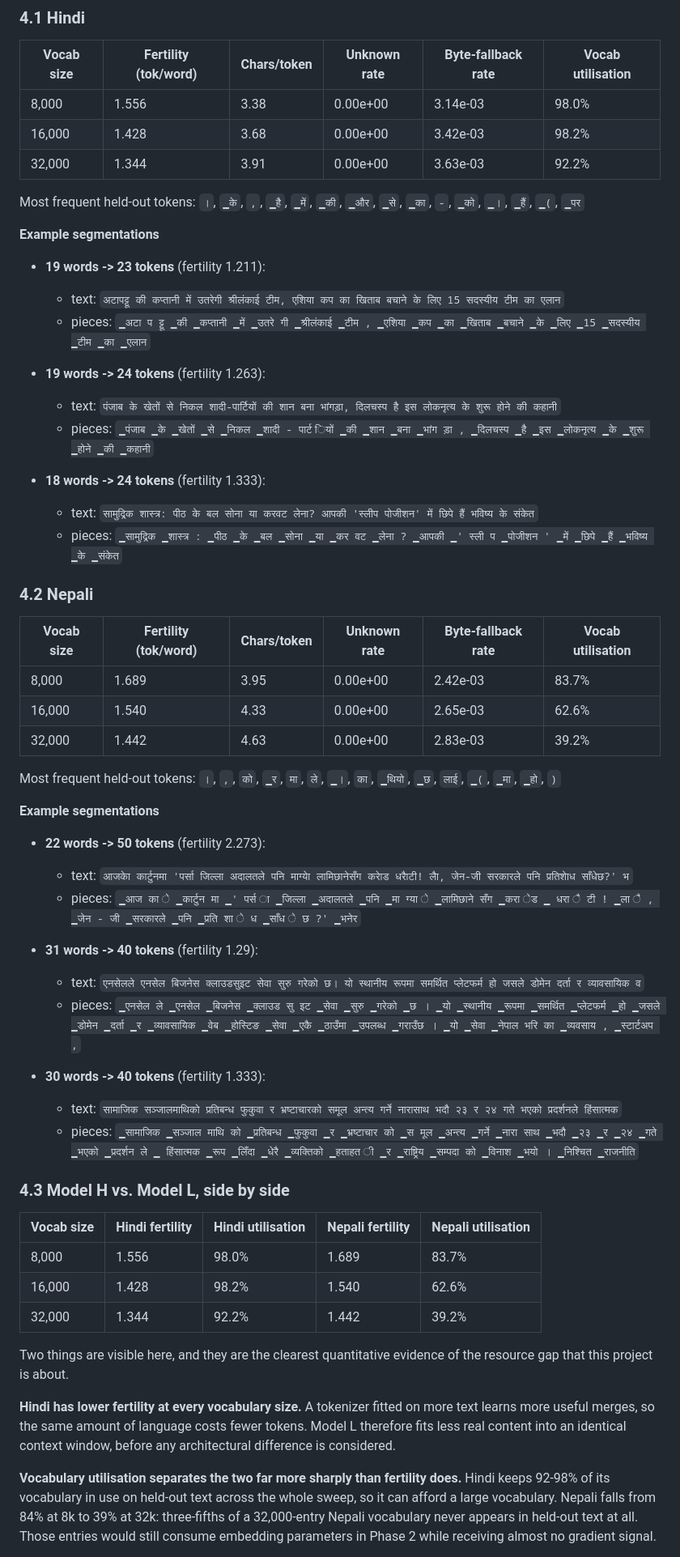
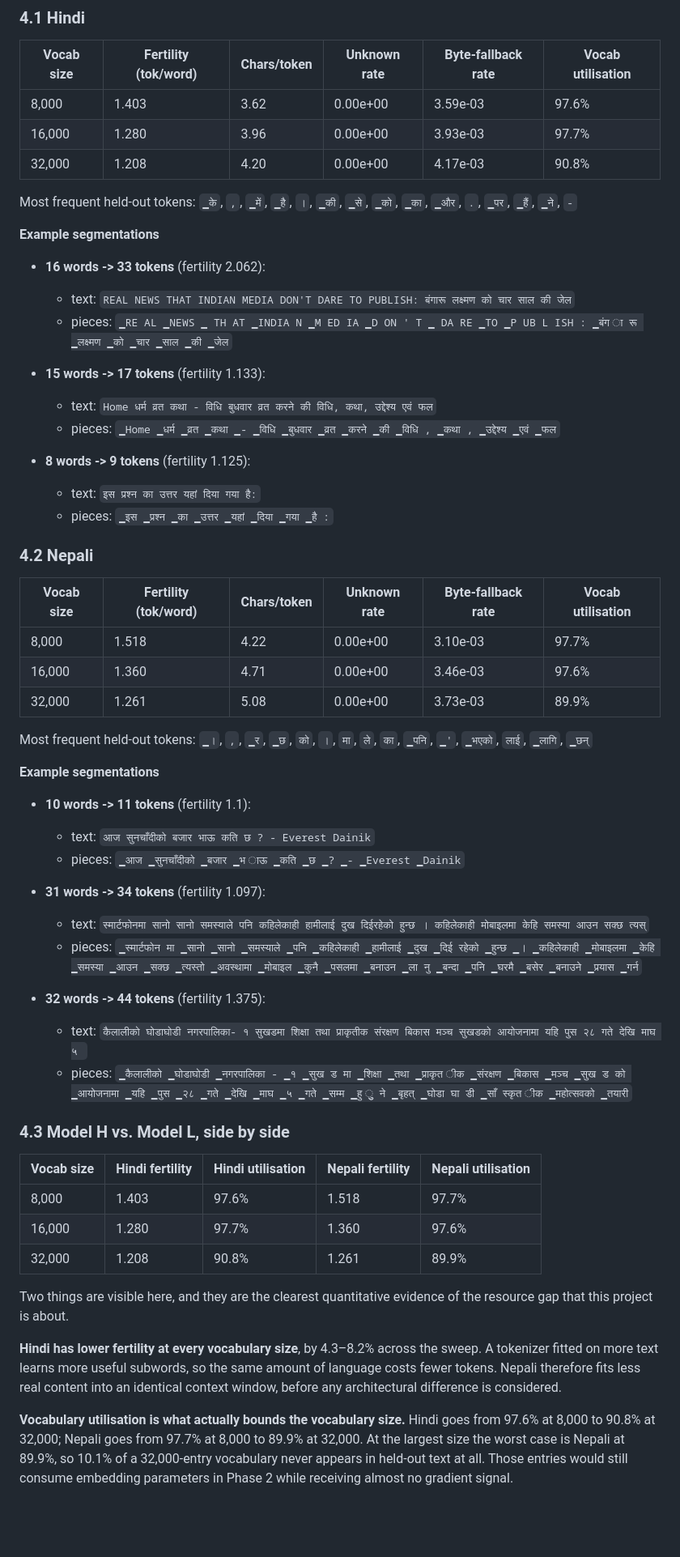
Before and after one commit to Ujjiyara/hindi-nepali-transformers-from-scratch, a Markdown page: report/phase1.md, the part around one of its changes. Shown at 81% size. Drawn GitHub-style; blank space fills up the shorter version.

```diff
--- a/report/phase1.md
+++ b/report/phase1.md
@@ -151,71 +163,71 @@ One tokenizer per language, trained from scratch with SentencePiece (unigram) on
 
 | Vocab size | Fertility (tok/word) | Chars/token | Unknown rate | Byte-fallback rate | Vocab utilisation |
 |---|---|---|---|---|---|
-| 8,000 | 1.556 | 3.38 | 0.00e+00 | 3.14e-03 | 98.0% |
-| 16,000 | 1.428 | 3.68 | 0.00e+00 | 3.42e-03 | 98.2% |
-| 32,000 | 1.344 | 3.91 | 0.00e+00 | 3.63e-03 | 92.2% |
+| 8,000 | 1.403 | 3.62 | 0.00e+00 | 3.59e-03 | 97.6% |
+| 16,000 | 1.280 | 3.96 | 0.00e+00 | 3.93e-03 | 97.7% |
+| 32,000 | 1.208 | 4.20 | 0.00e+00 | 4.17e-03 | 90.8% |
 
 
-Most frequent held-out tokens: `।`, `▁के`, `,`, `▁है`, `▁में`, `▁की`, `▁और`, `▁से`, `▁का`, `-`, `▁को`, `▁।`, `▁हैं`, `▁(`, `▁पर`
+Most frequent held-out tokens: `▁के`, `,`, `▁में`, `▁है`, `।`, `▁की`, `▁से`, `▁को`, `▁का`, `▁और`, `.`, `▁पर`, `▁हैं`, `▁ने`, `-`
 
 
 **Example segmentations**
 
-- **19 words -> 23 tokens** (fertility 1.211):
-  - text: `अटापट्टू की कप्तानी में उतरेगी श्रीलंकाई टीम, एशिया कप का खिताब बचाने के लिए 15 सदस्यीय टीम का एलान`
-  - pieces: `▁अटा प ट्टू ▁की ▁कप्तानी ▁में ▁उतरे गी ▁श्रीलंकाई ▁टीम , ▁एशिया ▁कप ▁का ▁खिताब ▁बचाने ▁के ▁लिए ▁15 ▁सदस्यीय ▁टीम ▁का ▁एलान`
+- **16 words -> 33 tokens** (fertility 2.062):
+  - text: `REAL NEWS THAT INDIAN MEDIA DON'T DARE TO PUBLISH: बंगारू लक्ष्मण को चार साल की जेल`
+  - pieces: `▁RE AL ▁NEWS ▁ TH AT ▁INDIA N ▁M ED IA ▁D ON ' T ▁ DA RE ▁TO ▁P UB L ISH : ▁बंग ा रू ▁लक्ष्मण ▁को ▁चार ▁साल ▁की ▁जेल`
 
-- **19 words -> 24 tokens** (fertility 1.263):
-  - text: `पंजाब के खेतों से निकल शादी-पार्टियों की शान बना भांगड़ा, दिलचस्प है इस लोकनृत्य के शुरू होने की कहानी`
-  - pieces: `▁पंजाब ▁के ▁खेतों ▁से ▁निकल ▁शादी - पार्ट ियों ▁की ▁शान ▁बना ▁भांग ड़ा , ▁दिलचस्प ▁है ▁इस ▁लोकनृत्य ▁के ▁शुरू ▁होने ▁की ▁कहानी`
+- **15 words -> 17 tokens** (fertility 1.133):
+  - text: `Home धर्म व्रत कथा - विधि बुधवार व्रत करने की विधि, कथा, उद्देश्य एवं फल`
+  - pieces: `▁Home ▁धर्म ▁व्रत ▁कथा ▁- ▁विधि ▁बुधवार ▁व्रत ▁करने ▁की ▁विधि , ▁कथा , ▁उद्देश्य ▁एवं ▁फल`
 
-- **18 words -> 24 tokens** (fertility 1.333):
-  - text: `सामुद्रिक शास्त्र: पीठ के बल सोना या करवट लेना? आपकी 'स्लीप पोजीशन' में छिपे हैं भविष्य के संकेत`
-  - pieces: `▁सामुद्रिक ▁शास्त्र : ▁पीठ ▁के ▁बल ▁सोना ▁या ▁कर वट ▁लेना ? ▁आपकी ▁' स्ली प ▁पोजीशन ' ▁में ▁छिपे ▁हैं ▁भविष्य ▁के ▁संकेत`
+- **8 words -> 9 tokens** (fertility 1.125):
+  - text: `इस प्रश्न का उत्तर यहां दिया गया है:`
+  - pieces: `▁इस ▁प्रश्न ▁का ▁उत्तर ▁यहां ▁दिया ▁गया ▁है :`
 
 
 ### 4.2 Nepali
 
 | Vocab size | Fertility (tok/word) | Chars/token | Unknown rate | Byte-fallback rate | Vocab utilisation |
 |---|---|---|---|---|---|
-| 8,000 | 1.689 | 3.95 | 0.00e+00 | 2.42e-03 | 83.7% |
-| 16,000 | 1.540 | 4.33 | 0.00e+00 | 2.65e-03 | 62.6% |
-| 32,000 | 1.442 | 4.63 | 0.00e+00 | 2.83e-03 | 39.2% |
+| 8,000 | 1.518 | 4.22 | 0.00e+00 | 3.10e-03 | 97.7% |
+| 16,000 | 1.360 | 4.71 | 0.00e+00 | 3.46e-03 | 97.6% |
+| 32,000 | 1.261 | 5.08 | 0.00e+00 | 3.73e-03 | 89.9% |
 
 
-Most frequent held-out tokens: `।`, `,`, `को`, `▁र`, `मा`, `ले`, `▁।`, `का`, `▁थियो`, `▁छ`, `लाई`, `▁(`, `▁मा`, `▁हो`, `)`
+Most frequent held-out tokens: `▁।`, `,`, `▁र`, `▁छ`, `को`, `।`, `मा`, `ले`, `का`, `▁पनि`, `▁'`, `▁भएको`, `लाई`, `▁लागि`, `▁छन्`
 
 
 **Example segmentations**
 
-- **22 words -> 50 tokens** (fertility 2.273):
-  - text: `आजकाे कार्टुनमा 'पर्सा जिल्ला अदालतले पनि माग्याे लामिछानेसँग कराेड धराैटी! लाै, जेन-जी सरकारले पनि प्रतिशाेध साँधेछ?' भ`
-  - pieces: `▁आज का े ▁कार्टुन मा ▁' पर्स ा ▁जिल्ला ▁अदालतले ▁पनि ▁मा ग्या े ▁लामिछाने सँग ▁करा ेड ▁ धरा ै टी ! ▁ला ै , ▁जेन - जी ▁सरकारले ▁पनि ▁प्रति शा े ध ▁साँध े छ ?' ▁भनेर`
+- **10 words -> 11 tokens** (fertility 1.1):
+  - text: `आज सुनचाँदीको बजार भाऊ कति छ ? - Everest Dainik`
+  - pieces: `▁आज ▁सुनचाँदीको ▁बजार ▁भ ाऊ ▁कति ▁छ ▁? ▁- ▁Everest ▁Dainik`
 
-- **31 words -> 40 tokens** (fertility 1.29):
-  - text: `एनसेलले एनसेल बिजनेस क्लाउडसुइट सेवा सुरु गरेको छ। यो स्थानीय रूपमा समर्थित प्लेटफर्म हो जसले डोमेन दर्ता र व्यावसायिक व`
-  - pieces: `▁एनसेल ले ▁एनसेल ▁बिजनेस ▁क्लाउड सु इट ▁सेवा ▁सुरु ▁गरेको ▁छ । ▁यो ▁स्थानीय ▁रूपमा ▁समर्थित ▁प्लेटफर्म ▁हो ▁जसले ▁डोमेन ▁दर्ता ▁र ▁व्यावसायिक ▁वेब ▁होस्टिङ ▁सेवा ▁एकै ▁ठाउँमा ▁उपलब्ध ▁गराउँछ । ▁यो ▁सेवा ▁नेपाल भरि का ▁व्यवसाय , ▁स्टार्टअप ,`
+- **31 words -> 34 tokens** (fertility 1.097):
+  - text: `स्मार्टफोनमा सानो सानो समस्याले पनि कहिलेकाही हामीलाई दुख दिईरहेको हुन्छ । कहिलेकाही मोबाइलमा केहि समस्या आउन सक्छ त्यस्`
+  - pieces: `▁स्मार्टफोन मा ▁सानो ▁सानो ▁समस्याले ▁पनि ▁कहिलेकाही ▁हामीलाई ▁दुख ▁दिई रहेको ▁हुन्छ ▁। ▁कहिलेकाही ▁मोबाइलमा ▁केहि ▁समस्या ▁आउन ▁सक्छ ▁त्यस्तो ▁अवस्थामा ▁मोबाइल ▁कुनै ▁पसलमा ▁बनाउन ▁ला नु ▁बन्दा ▁पनि ▁घरमै ▁बसेर ▁बनाउने ▁प्रयास ▁गर्न`
 
-- **30 words -> 40 tokens** (fertility 1.333):
-  - text: `सामाजिक सञ्जालमाथिको प्रतिबन्ध फुकुवा र भ्रष्टाचारको समूल अन्त्य गर्ने नारासाथ भदौ २३ र २४ गते भएको प्रदर्शनले हिंसात्मक`
-  - pieces: `▁सामाजिक ▁सञ्जाल माथि को ▁प्रतिबन्ध ▁फुकुवा ▁र ▁भ्रष्टाचार को ▁स मूल ▁अन्त्य ▁गर्ने ▁नारा साथ ▁भदौ ▁२३ ▁र ▁२४ ▁गते ▁भएको ▁प्रदर्शन ले ▁ हिंसात्मक ▁रूप ▁लिँदा ▁धेरै ▁व्यक्तिको ▁हताहत ी ▁र ▁राष्ट्रिय ▁सम्पदा को ▁विनाश ▁भयो । ▁निश्चित ▁राजनीति`
+- **32 words -> 44 tokens** (fertility 1.375):
+  - text: `कैलालीको घोडाघोडी नगरपालिका- १ सुखडमा शिक्षा तथा प्राकृतीक संरक्षण बिकास मञ्च सुखडको आयोजनामा यहि पुस २८ गते देखि माघ ५ `
+  - pieces: `▁कैलालीको ▁घोडाघोडी ▁नगरपालिका - ▁१ ▁सुख ड मा ▁शिक्षा ▁तथा ▁प्राकृत ीक ▁संरक्षण ▁बिकास ▁मञ्च ▁सुख ड को ▁आयोजनामा ▁यहि ▁पुस ▁२८ ▁गते ▁देखि ▁माघ ▁५ ▁गते ▁सम्म ▁हु ुु ने ▁बृहत् ▁घोडा घा डी ▁साँ स्कृत ीक ▁महोत्सवको ▁तयारी`
 
 
 ### 4.3 Model H vs. Model L, side by side
 
 | Vocab size | Hindi fertility | Hindi utilisation | Nepali fertility | Nepali utilisation |
 |---|---|---|---|---|
-| 8,000 | 1.556 | 98.0% | 1.689 | 83.7% |
-| 16,000 | 1.428 | 98.2% | 1.540 | 62.6% |
-| 32,000 | 1.344 | 92.2% | 1.442 | 39.2% |
+| 8,000 | 1.403 | 97.6% | 1.518 | 97.7% |
+| 16,000 | 1.280 | 97.7% | 1.360 | 97.6% |
+| 32,000 | 1.208 | 90.8% | 1.261 | 89.9% |
 
 
 Two things are visible here, and they are the clearest quantitative evidence of the resource gap that this project is about.
 
 
-**Hindi has lower fertility at every vocabulary size.** A tokenizer fitted on more text learns more useful merges, so the same amount of language costs fewer tokens. Model L therefore fits less real content into an identical context window, before any architectural difference is considered.
+**Hindi has lower fertility at every vocabulary size**, by 4.3–8.2% across the sweep. A tokenizer fitted on more text learns more useful subwords, so the same amount of language costs fewer tokens. Nepali therefore fits less real content into an identical context window, before any architectural difference is considered.
 
 
-**Vocabulary utilisation separates the two far more sharply than fertility does.** Hindi keeps 92-98% of its vocabulary in use on held-out text across the whole sweep, so it can afford a large vocabulary. Nepali falls from 84% at 8k to 39% at 32k: three-fifths of a 32,000-entry Nepali vocabulary never appears in held-out text at all. Those entries would still consume embedding parameters in Phase 2 while receiving almost no gradient signal.
+**Vocabulary utilisation is what actually bounds the vocabulary size.** Hindi goes from 97.6% at 8,000 to 90.8% at 32,000; Nepali goes from 97.7% at 8,000 to 89.9% at 32,000. At the largest size the worst case is Nepali at 89.9%, so 10.1% of a 32,000-entry vocabulary never appears in held-out text at all. Those entries would still consume embedding parameters in Phase 2 while receiving almost no gradient signal.
 
 
```
Also changed, not shown: other parts of report/phase1.md (+50 -35 lines), report/figures/tokenizer_chars_per_token.png, report/figures/tokenizer_fertility.png, report/figures/tokenizer_top_tokens.png, report/figures/tokenizer_vocab_utilisation.png, 8 other files.
